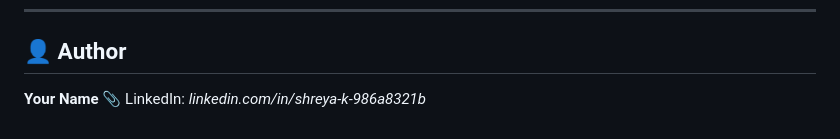
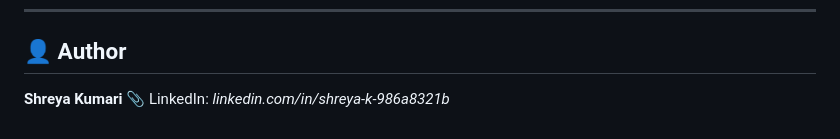
Before and after one commit to shreyakri803/System-Monitoring-Automation-Toolkit, a Markdown page: README.md, the part around the change. Rendered like a GitHub page.

```diff
--- a/README.md
+++ b/README.md
@@ -184,5 +184,5 @@ password: admin123
 
 ## 👤 Author
 
-**Your Name**
+**Shreya Kumari**
 📎 LinkedIn: *linkedin.com/in/shreya-k-986a8321b*
```
